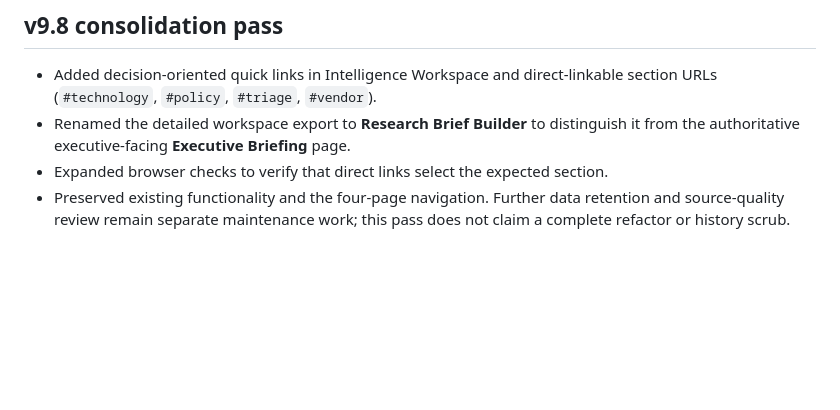
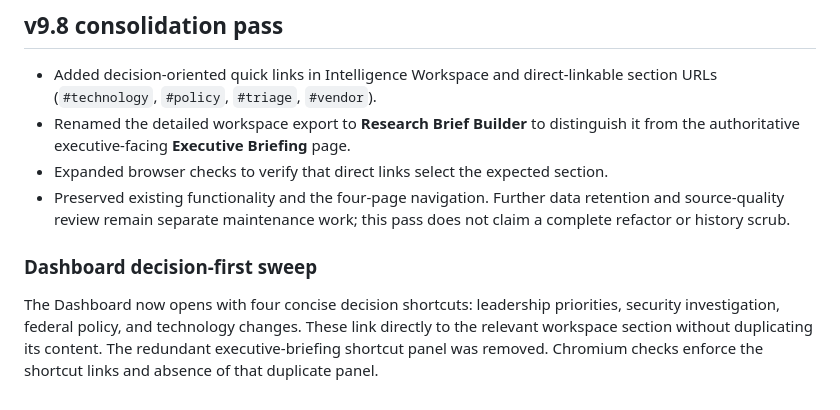
Before and after one commit to alanairesearchlab-dev/federal-cio-command-center, a Markdown page: README.md, the part around the change. Drawn GitHub-style; blank space fills up the shorter version.

Commit message:
Document dashboard decision-first cleanup and regression coverage

```diff
--- a/README.md
+++ b/README.md
@@ -172,3 +172,7 @@ The Intelligence Workspace now has a dedicated Technology Intelligence section w
 - Renamed the detailed workspace export to **Research Brief Builder** to distinguish it from the authoritative executive-facing **Executive Briefing** page.
 - Expanded browser checks to verify that direct links select the expected section.
 - Preserved existing functionality and the four-page navigation. Further data retention and source-quality review remain separate maintenance work; this pass does not claim a complete refactor or history scrub.
+
+### Dashboard decision-first sweep
+
+The Dashboard now opens with four concise decision shortcuts: leadership priorities, security investigation, federal policy, and technology changes. These link directly to the relevant workspace section without duplicating its content. The redundant executive-briefing shortcut panel was removed. Chromium checks enforce the shortcut links and absence of that duplicate panel.
```
